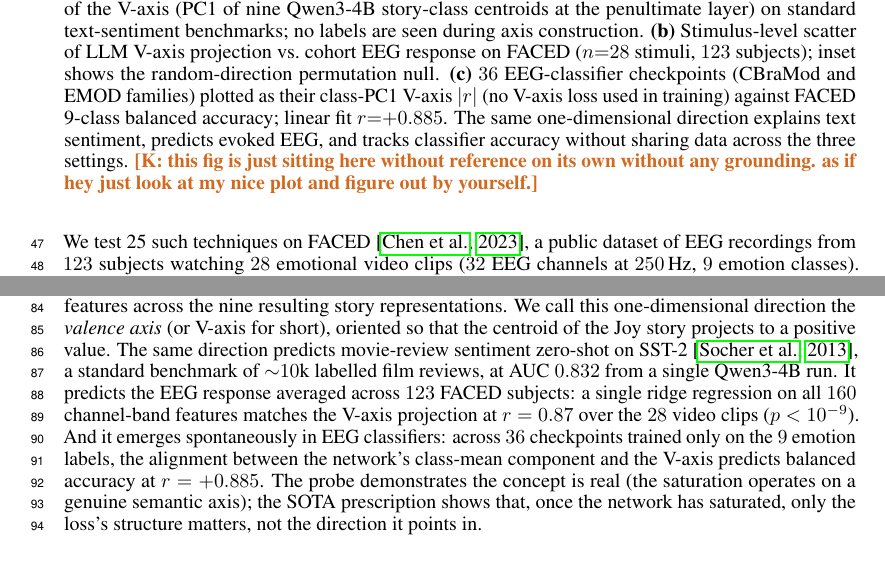
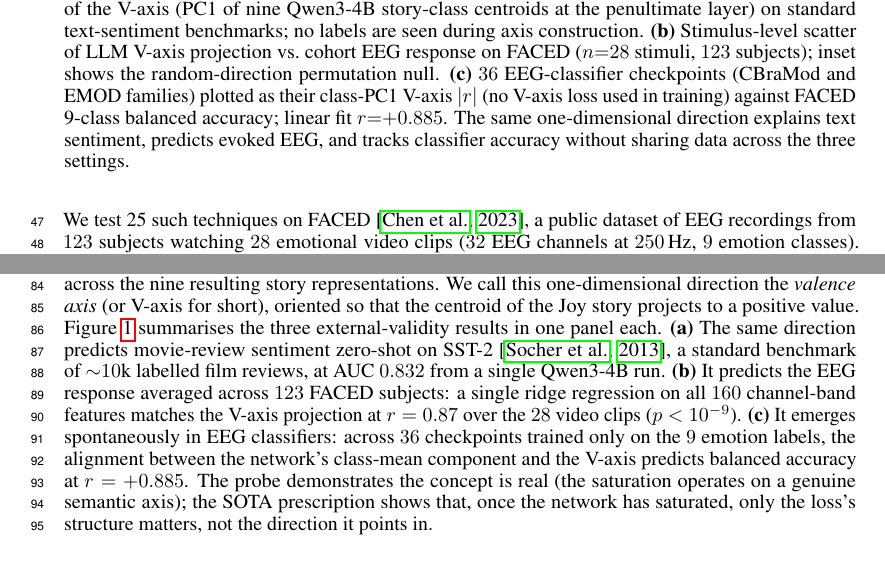
Before and after one commit to yradwan147/EEG_Emotion, a LaTeX paper (main.tex, which reads figures/F1_caption.tex, sections/01_introduction.tex): two parts of pages 2 and 3 of 37, joined at a grey line, cut so that both start at the same text. Compiled offline with pdfLaTeX.

Commit message:
Resolve final Kilich Figure 1 comment + add Part 12.F sweep rule
Figure 1 caption had a remaining \kilich{...} comment flagging the
figure as "just sitting there without grounding." Resolved by:

1. Adding in-flow body-text reference in §1 intro: "Figure 1
   summarises the three external-validity results in one panel each.
   (a) ... (b) ... (c) ..." — the figure is now grounded by a
   sentence that walks through each panel.
2. Removing the \kilich{...} marker from figures/F1_caption.tex.

Repo-wide sweep confirms ZERO remaining \kilich{...} invocations
(only macro definitions in main.tex preamble remain).

Directive: Part 12.F added — "Resolve every coauthor comment,
everywhere." Documents the sweep recipe (grep -rn over sections/
figures/ main.tex), the common locations beginners miss (figure
captions, appendix, table captions, math environments), the
definition of a "resolved" comment, and the verification snippet
for the push checklist.

Build: 37 pages, exactly 9 main, 0 Overfull, 0 undefined refs.
Discussion ends on page 9 line 308; References starts at top of
page 10. Page boundary preserved through the in-flow grounding edit.

Co-Authored-By: Claude Opus 4.7 (1M context) <noreply@anthropic.com>

```diff
--- a/figures/F1_caption.tex
+++ b/figures/F1_caption.tex
@@ -12,4 +12,4 @@ families) plotted as their class-PC1 V-axis $|r|$ (no V-axis loss
 used in training) against FACED 9-class balanced accuracy; linear
 fit $r{=}{+}0.885$. The same one-dimensional direction explains text
 sentiment, predicts evoked EEG, and tracks classifier accuracy
-without sharing data across the three settings. \kilich {this fig is just sitting here without reference on its own without any grounding. as if hey just look at my nice plot and figure out by yourself.}
+without sharing data across the three settings.
--- a/sections/01_introduction.tex
+++ b/sections/01_introduction.tex
@@ -90,16 +90,18 @@ lead model), and take the first principal component of the model's
 late-layer features across the nine resulting story representations.
 We call this one-dimensional direction the \emph{valence axis} (or
 V-axis for short), oriented so that the centroid of the Joy story
-projects to a positive value. The same direction predicts movie-review
-sentiment zero-shot on SST-2~\citep{socher2013recursive}, a standard
-benchmark of $\sim$$10$k labelled film reviews, at AUC $0.832$ from a
-single Qwen3-4B run. It predicts the EEG response averaged across
-$123$ FACED subjects: a single ridge regression on all $160$
-channel-band features matches the V-axis projection at $r=0.87$ over
-the $28$ video clips ($p<10^{-9}$). And it emerges spontaneously in
-EEG classifiers: across $36$ checkpoints trained only on the $9$
-emotion labels, the alignment between the network's class-mean
-component and the V-axis predicts balanced accuracy at $r=+0.885$.
+projects to a positive value. Figure~\ref{fig:universal-vaxis} summarises the three external-validity
+results in one panel each. \textbf{(a)} The same direction predicts
+movie-review sentiment zero-shot on SST-2~\citep{socher2013recursive},
+a standard benchmark of $\sim$$10$k labelled film reviews, at AUC
+$0.832$ from a single Qwen3-4B run. \textbf{(b)} It predicts the EEG
+response averaged across $123$ FACED subjects: a single ridge
+regression on all $160$ channel-band features matches the V-axis
+projection at $r=0.87$ over the $28$ video clips ($p<10^{-9}$).
+\textbf{(c)} It emerges spontaneously in EEG classifiers: across $36$
+checkpoints trained only on the $9$ emotion labels, the alignment
+between the network's class-mean component and the V-axis predicts
+balanced accuracy at $r=+0.885$.
 The probe demonstrates the concept is real (the saturation operates
 on a genuine semantic axis); the SOTA prescription shows that, once
 the network has saturated, only the loss's structure matters, not the
```
Also changed, not shown: main.pdf.
